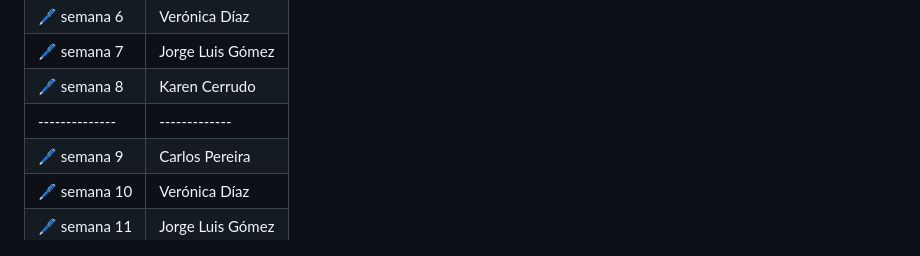
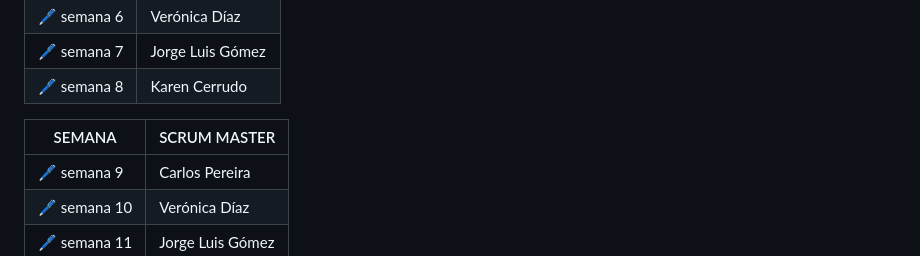
Before and after one commit to CodeSystem2022/Uritorco_UTN_Cuarto_Semestre_2023, a Markdown page: README.md, the part around the change. GitHub-like rendering.

Commit message:
Update README.md
actualizo nuevamente

```diff
--- a/README.md
+++ b/README.md
@@ -45,6 +45,8 @@
 | 🖊️ semana 6   | Verónica Díaz   |
 | 🖊️ semana 7	  | Jorge Luis Gómez|
 | 🖊️ semana 8	  | Karen Cerrudo   |
+
+| SEMANA        | SCRUM MASTER  |
 |-------------- | ------------- |
 | 🖊️ semana 9   | Carlos Pereira  |
 | 🖊️ semana 10   | Verónica Díaz   |
```
